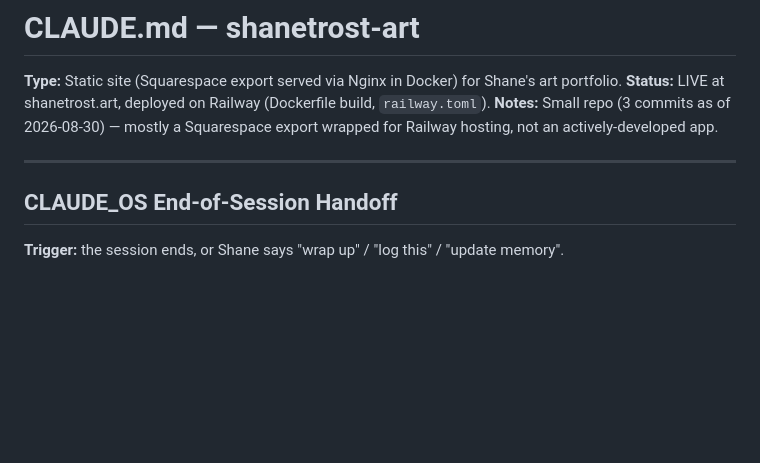
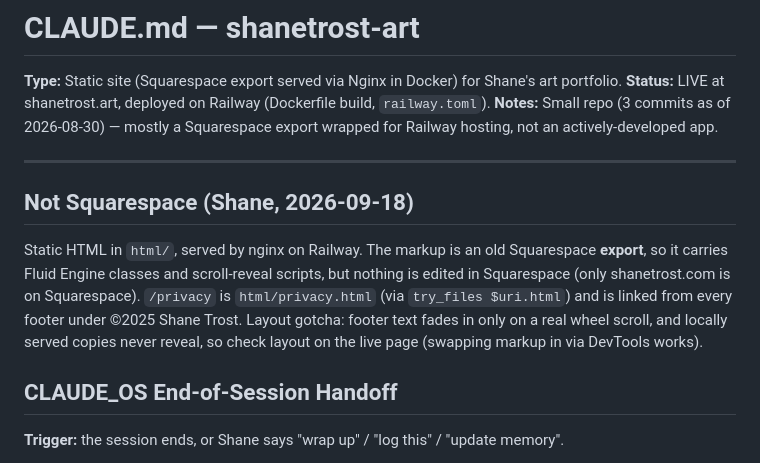
Before and after one commit to shanetrost/shanetrost-art, a Markdown page: CLAUDE.md, the part around the change. GitHub-like rendering; blank space fills up the shorter version.

```diff
--- a/CLAUDE.md
+++ b/CLAUDE.md
@@ -5,6 +5,10 @@
 **Notes:** Small repo (3 commits as of 2026-08-30) — mostly a Squarespace export wrapped for Railway hosting, not an actively-developed app.
 
 ---
+
+## Not Squarespace (Shane, 2026-09-18)
+
+Static HTML in `html/`, served by nginx on Railway. The markup is an old Squarespace **export**, so it carries Fluid Engine classes and scroll-reveal scripts, but nothing is edited in Squarespace (only shanetrost.com is on Squarespace). `/privacy` is `html/privacy.html` (via `try_files $uri.html`) and is linked from every footer under ©2025 Shane Trost. Layout gotcha: footer text fades in only on a real wheel scroll, and locally served copies never reveal, so check layout on the live page (swapping markup in via DevTools works).
 
 ## CLAUDE_OS End-of-Session Handoff
 
```
